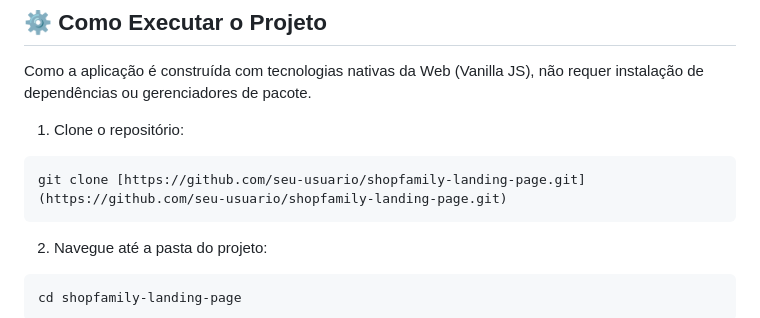
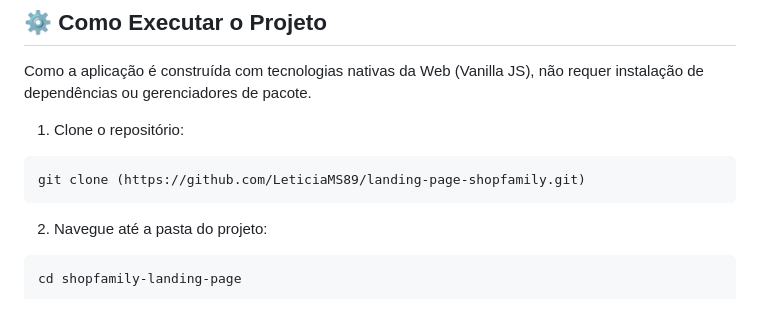
Before and after one commit to LeticiaMS89/landing-page-shopfamily, a Markdown page: README.md, the part around the change. GitHub-like rendering.

Commit message:
Change repository URL in README
Updated the repository URL in the README file.

````diff
--- a/README.md
+++ b/README.md
@@ -78,7 +78,7 @@ Como a aplicação é construída com tecnologias nativas da Web (Vanilla JS), n
 
 1. Clone o repositório:
 ```bash
-git clone [https://github.com/seu-usuario/shopfamily-landing-page.git](https://github.com/seu-usuario/shopfamily-landing-page.git)
+git clone (https://github.com/LeticiaMS89/landing-page-shopfamily.git)
 ```
 2. Navegue até a pasta do projeto:
 ```bash
````
